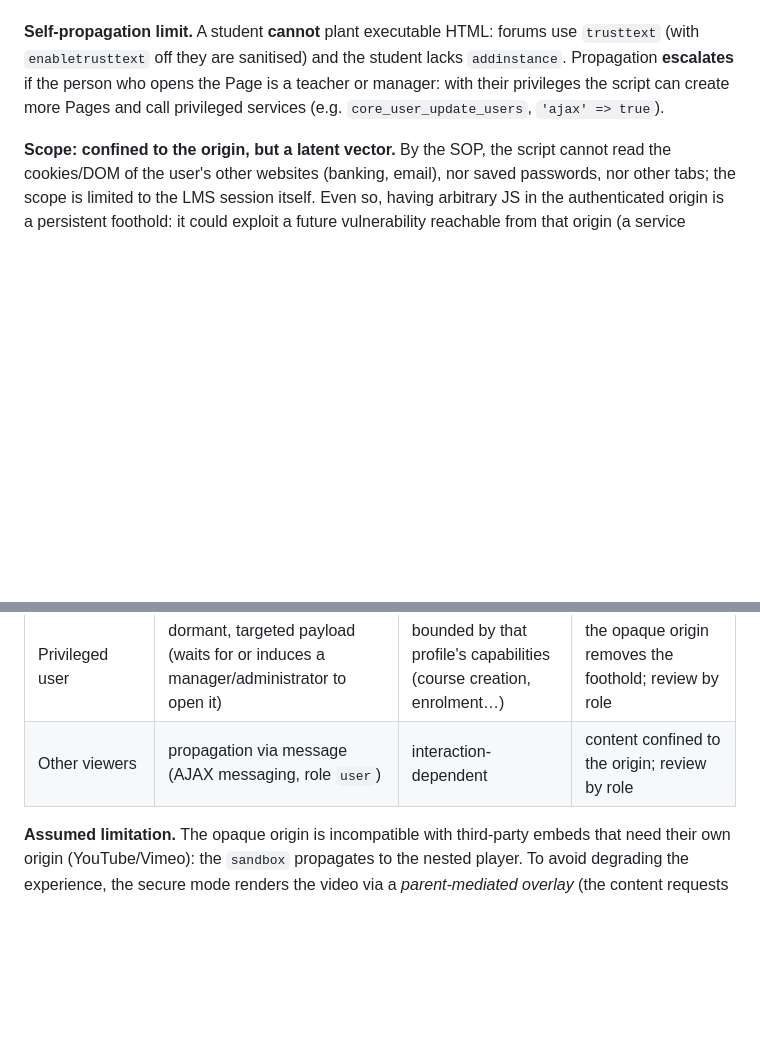
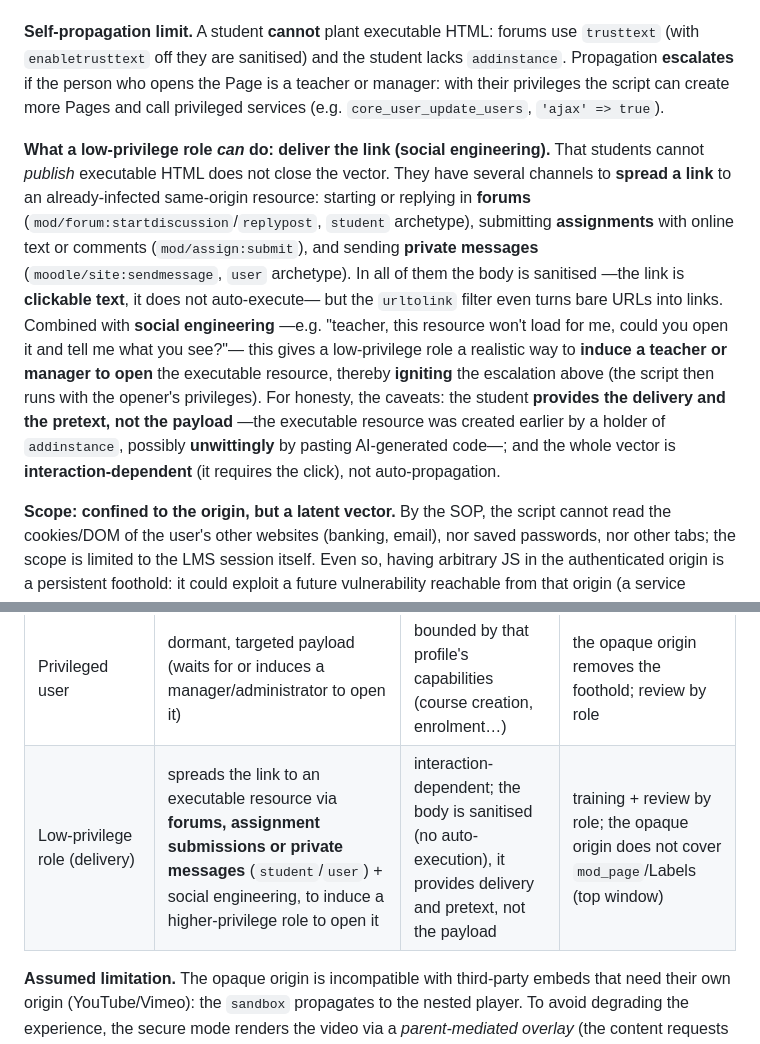
Before and after one commit to erseco/lms-untrusted-content-security-paper, a Markdown page: security-html-js-educational-resources.en.md, 2 parts joined by grey strips. Rendered like a GitHub page; blank space fills up the shorter version.

```diff
--- a/security-html-js-educational-resources.en.md
+++ b/security-html-js-educational-resources.en.md
@@ -186,6 +186,8 @@ A user with the capability to create a Page writes HTML. When displayed, `mod_pa
 
 **Self-propagation limit.** A student **cannot** plant executable HTML: forums use `trusttext` (with `enabletrusttext` off they are sanitised) and the student lacks `addinstance`. Propagation **escalates** if the person who opens the Page is a teacher or manager: with their privileges the script can create more Pages and call privileged services (e.g. `core_user_update_users`, `'ajax' => true`).
 
+**What a low-privilege role *can* do: deliver the link (social engineering).** That students cannot *publish* executable HTML does not close the vector. They have several channels to **spread a link** to an already-infected same-origin resource: starting or replying in **forums** (`mod/forum:startdiscussion`/`replypost`, `student` archetype), submitting **assignments** with online text or comments (`mod/assign:submit`), and sending **private messages** (`moodle/site:sendmessage`, `user` archetype). In all of them the body is sanitised —the link is **clickable text**, it does not auto-execute— but the `urltolink` filter even turns bare URLs into links. Combined with **social engineering** —e.g. "teacher, this resource won't load for me, could you open it and tell me what you see?"— this gives a low-privilege role a realistic way to **induce a teacher or manager to open** the executable resource, thereby **igniting** the escalation above (the script then runs with the opener's privileges). For honesty, the caveats: the student **provides the delivery and the pretext, not the payload** —the executable resource was created earlier by a holder of `addinstance`, possibly **unwittingly** by pasting AI-generated code—; and the whole vector is **interaction-dependent** (it requires the click), not auto-propagation.
+
 **Scope: confined to the origin, but a latent vector.** By the SOP, the script cannot read the cookies/DOM of the user's other websites (banking, email), nor saved passwords, nor other tabs; the scope is limited to the LMS session itself. Even so, having arbitrary JS in the authenticated origin is a persistent foothold: it could exploit a future vulnerability reachable from that origin (a service without a capability check, an IDOR/CSRF), and its impact **is bounded by the capabilities of the role that opens it** (if an administration profile opens it, it executes administrative actions).
 
 It also need not act immediately: the script can stay dormant —harmless to students— and condition its payload on who opens the page (`M.cfg.userId`/roles, DOM elements visible only to management profiles, or capability probing), so it activates only for a privileged role. It is, in the worst case, a targeted and patient attack, always **subject to the viewer's capabilities**.
@@ -285,7 +287,7 @@ We **propose** a secure mode that instantiates R1–R8 for the three maintained
 | SCORM tracking | client-side score tampering (JS API reachable same-origin) | falsified grades | validated `postMessage` bridge + server-side re-validation |
 | File token | exfiltration of the read-only token (the CSP admits `https:`) | temporary access to package files | strict-CSP profile (proposed, [6.3](#sec-6-3)) + short TTL |
 | Privileged user | dormant, targeted payload (waits for or induces a manager/administrator to open it) | bounded by that profile's capabilities (course creation, enrolment…) | the opaque origin removes the foothold; review by role |
-| Other viewers | propagation via message (AJAX messaging, role `user`) | interaction-dependent | content confined to the origin; review by role |
+| Low-privilege role (delivery) | spreads the link to an executable resource via **forums, assignment submissions or private messages** (`student`/`user`) + social engineering, to induce a higher-privilege role to open it | interaction-dependent; the body is sanitised (no auto-execution), it provides delivery and pretext, not the payload | training + review by role; the opaque origin does not cover `mod_page`/Labels (top window) |
 
 **Assumed limitation.** The opaque origin is incompatible with third-party embeds that need their own origin (YouTube/Vimeo): the `sandbox` propagates to the nested player. To avoid degrading the experience, the secure mode renders the video via a *parent-mediated overlay* (the content requests promoting an iframe; the parent, outside the sandbox, validates and overlays the real player). Current implementation: a provider allowlist with canonical-URL reconstruction. Generalisation to any provider is treated in Section 6.3.
 
```
Also changed, not shown: seguridad-html-js-recursos-educativos.md (+3 -1 lines).
